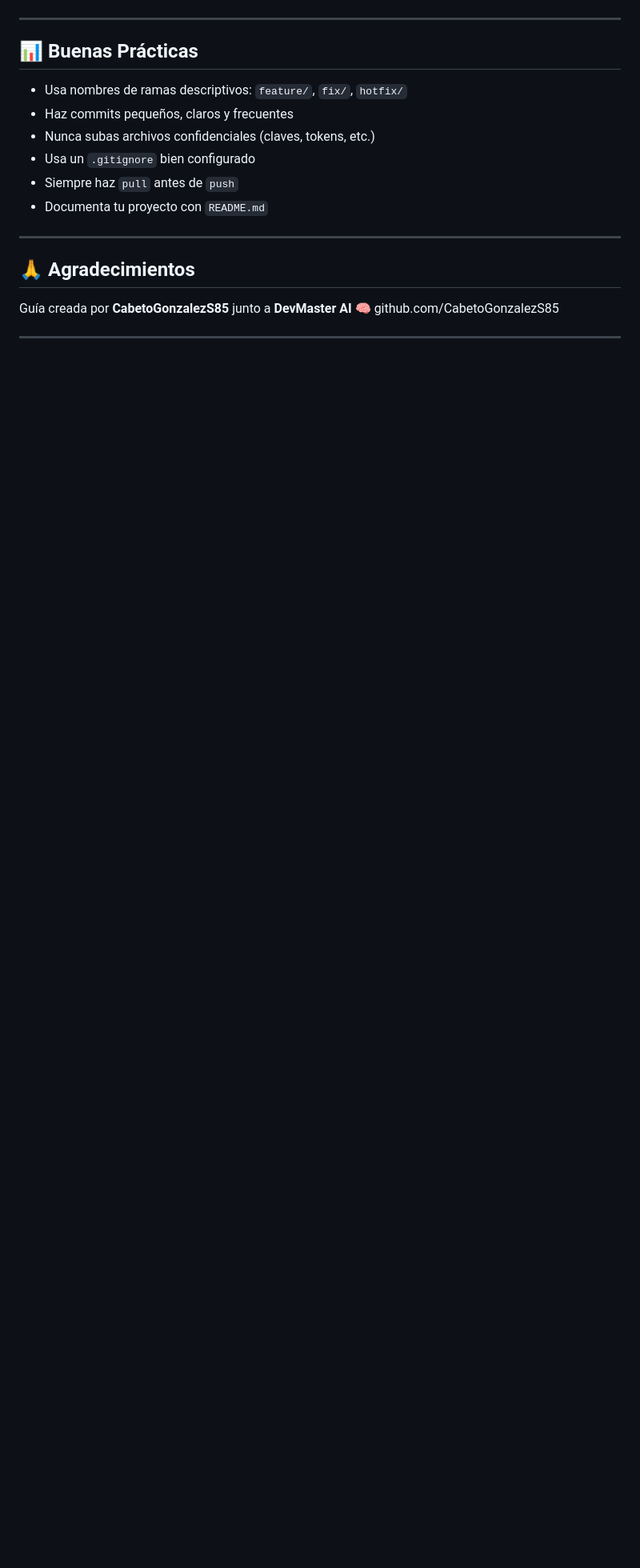
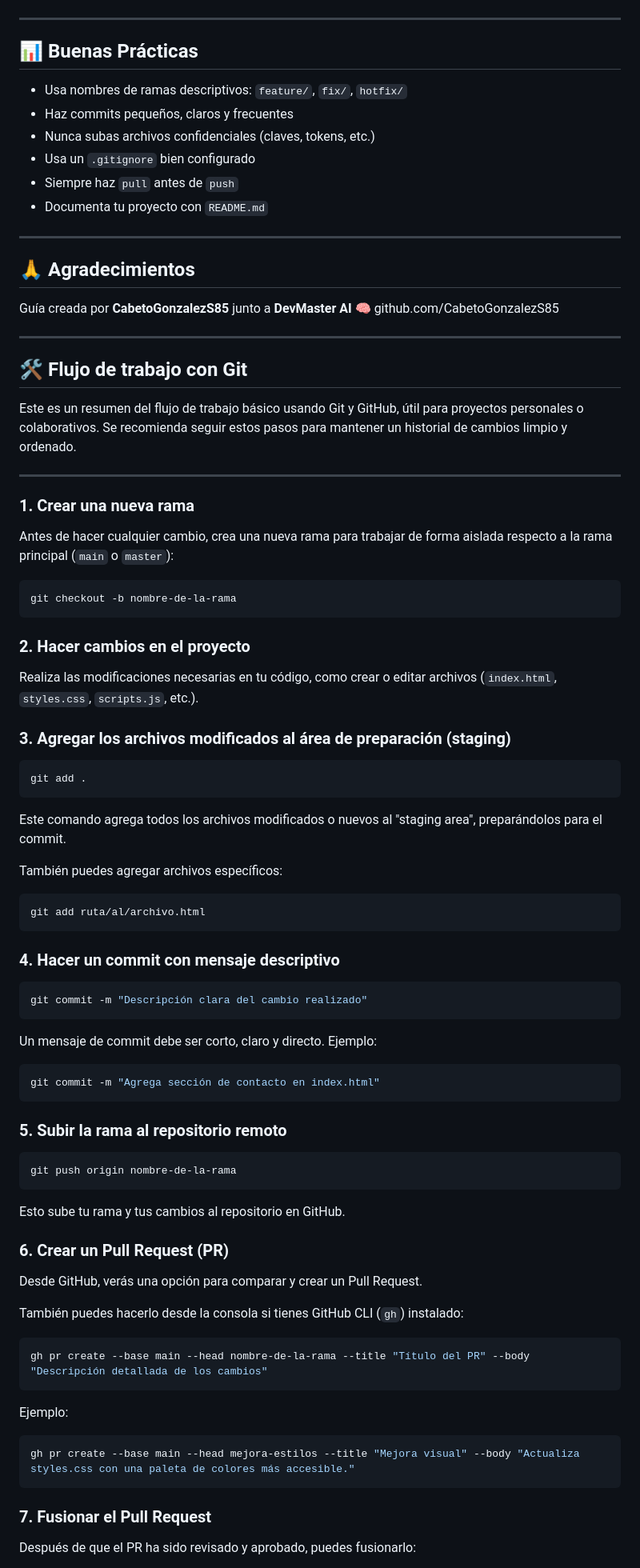
Before and after one commit to CabetoGonzalezS85/CET_Dise-oWeb, a Markdown page: README.md, the part around one of its changes. Shown at 80% size. Drawn GitHub-style; blank space fills up the shorter version.

Commit message:
Actualizando el README.md

````diff
--- a/README.md
+++ b/README.md
@@ -250,3 +250,77 @@ Guía creada por **CabetoGonzalezS85** junto a **DevMaster AI** 🧠
 github.com/CabetoGonzalezS85
 
 ---
+
+
+## 🛠️ Flujo de trabajo con Git
+
+Este es un resumen del flujo de trabajo básico usando Git y GitHub, útil para proyectos personales o colaborativos. Se recomienda seguir estos pasos para mantener un historial de cambios limpio y ordenado.
+
+---
+
+### 1. Crear una nueva rama
+
+Antes de hacer cualquier cambio, crea una nueva rama para trabajar de forma aislada respecto a la rama principal (`main` o `master`):
+
+```bash
+git checkout -b nombre-de-la-rama
+```
+
+### 2. Hacer cambios en el proyecto
+
+Realiza las modificaciones necesarias en tu código, como crear o editar archivos (`index.html`, `styles.css`, `scripts.js`, etc.).
+
+### 3. Agregar los archivos modificados al área de preparación (staging)
+
+```bash
+git add .
+```
+
+Este comando agrega todos los archivos modificados o nuevos al "staging area", preparándolos para el commit.
+
+También puedes agregar archivos específicos:
+
+```bash
+git add ruta/al/archivo.html
+```
+
+### 4. Hacer un commit con mensaje descriptivo
+
+```bash
+git commit -m "Descripción clara del cambio realizado"
+```
+
+Un mensaje de commit debe ser corto, claro y directo. Ejemplo:
+
+```bash
+git commit -m "Agrega sección de contacto en index.html"
+```
+
+### 5. Subir la rama al repositorio remoto
+
+```bash
+git push origin nombre-de-la-rama
+```
+
+Esto sube tu rama y tus cambios al repositorio en GitHub.
+
+### 6. Crear un Pull Request (PR)
+
+Desde GitHub, verás una opción para comparar y crear un Pull Request.
+
+También puedes hacerlo desde la consola si tienes GitHub CLI (`gh`) instalado:
+
+```bash
+gh pr create --base main --head nombre-de-la-rama --title "Título del PR" --body "Descripción detallada de los cambios"
+```
+
+Ejemplo:
+
+```bash
+gh pr create --base main --head mejora-estilos --title "Mejora visual" --body "Actualiza styles.css con una paleta de colores más accesible."
+```
+
+### 7. Fusionar el Pull Request
+
+Después de que el PR ha sido revisado y aprobado, puedes fusionarlo:
+
````
Also changed, not shown: other parts of README.md (+35 -0 lines).
